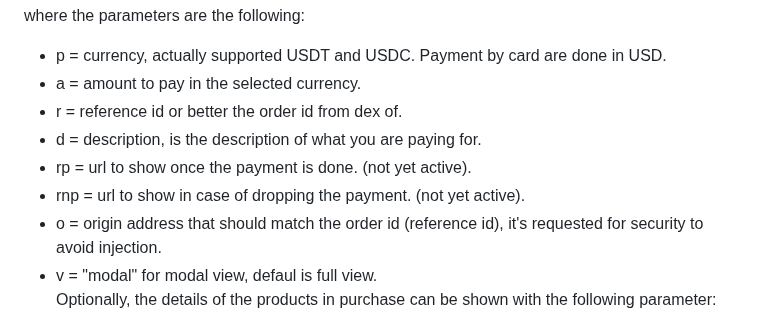
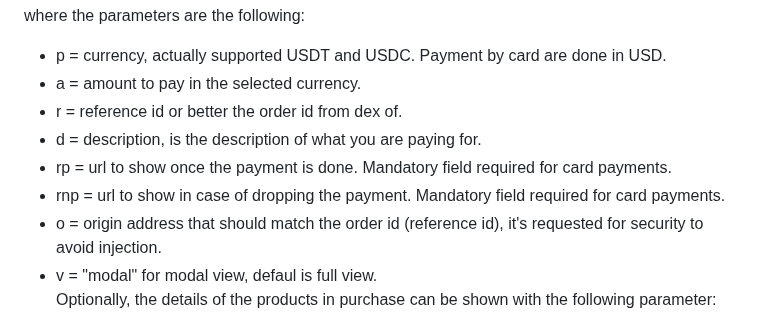
Before and after one commit to bitgreen/payment-gateway, a Markdown page: README.md, the part around the change. Drawn GitHub-style.

```diff
--- a/README.md
+++ b/README.md
@@ -103,8 +103,8 @@ where the parameters are the following:
 - a = amount to pay in the selected currency.
 - r = reference id or better the order id from dex of.
 - d = description, is the description of what you are paying for.
-- rp = url to show once the payment is done.  (not yet active).
-- rnp = url to show in case of dropping the payment. (not yet active).
+- rp = url to show once the payment is done. Mandatory field required for card payments.
+- rnp = url to show in case of dropping the payment. Mandatory field required for card payments.
 - o = origin address that should match the order id (reference id), it's requested for security to avoid injection.
 - v = "modal" for modal view, defaul is full view.
 Optionally, the details of the products in purchase can be shown with the following parameter:
```
